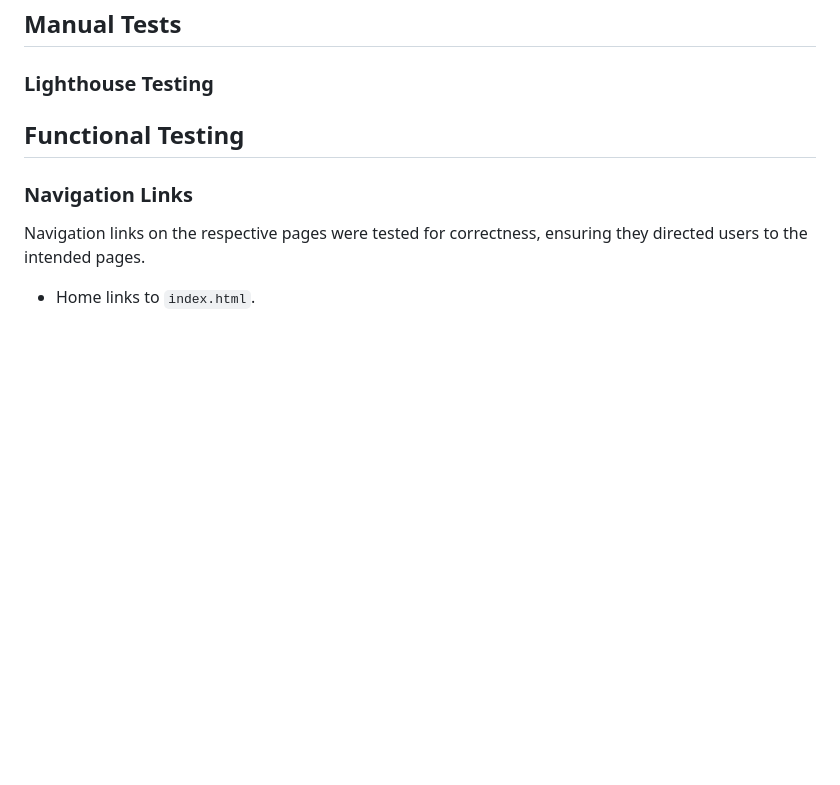
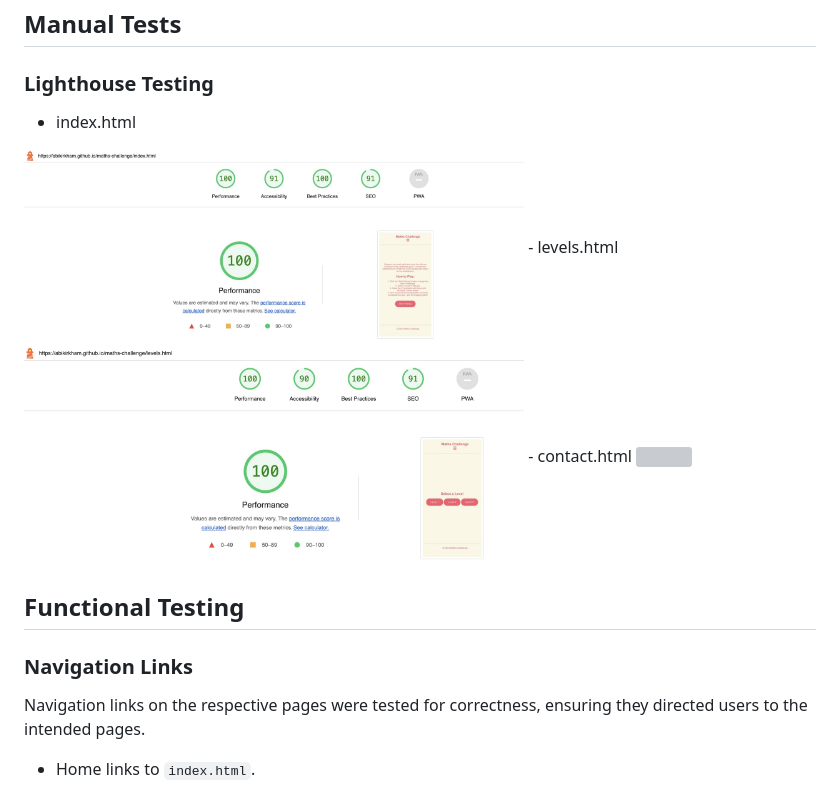
Before and after one commit to abikirkham/maths-challenge, a Markdown page: README.md, the part around the change. GitHub-like rendering; blank space fills up the shorter version; grey boxes are pictures that could not be loaded.

Commit message:
Update README.md
added lighthouse images

```diff
--- a/README.md
+++ b/README.md
@@ -182,6 +182,12 @@ Utilise the Wave Accessibility tool for ongoing development and final testing. C
 ## Manual Tests
 
 ### Lighthouse Testing
+- index.html
+<img src="docs/lighthouse-index.jpg" width="500">
+- levels.html
+<img src="docs/lighthouse-levels.jpg" width="500">
+- contact.html
+<img src="docs/lighthouse-contact.jpg" width="500">
 
 ## Functional Testing
 
```
